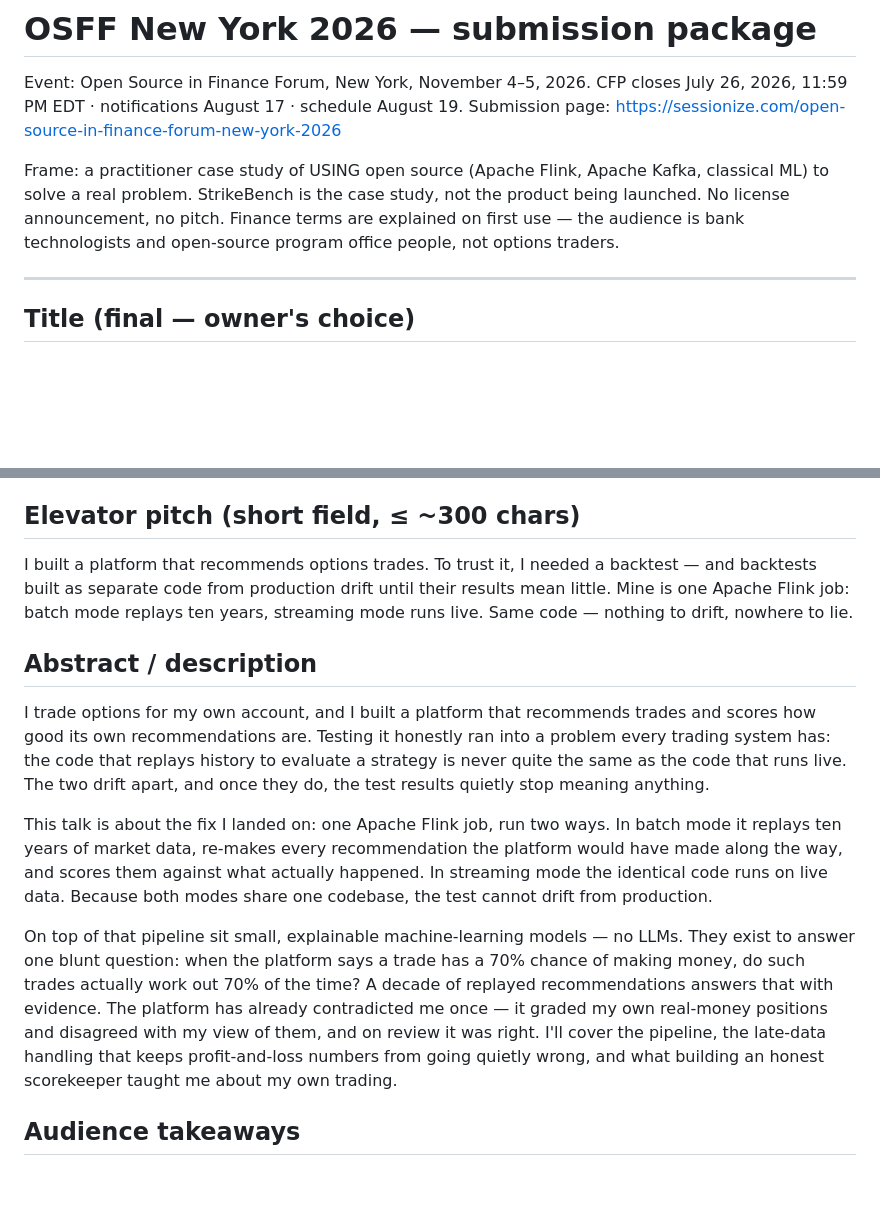
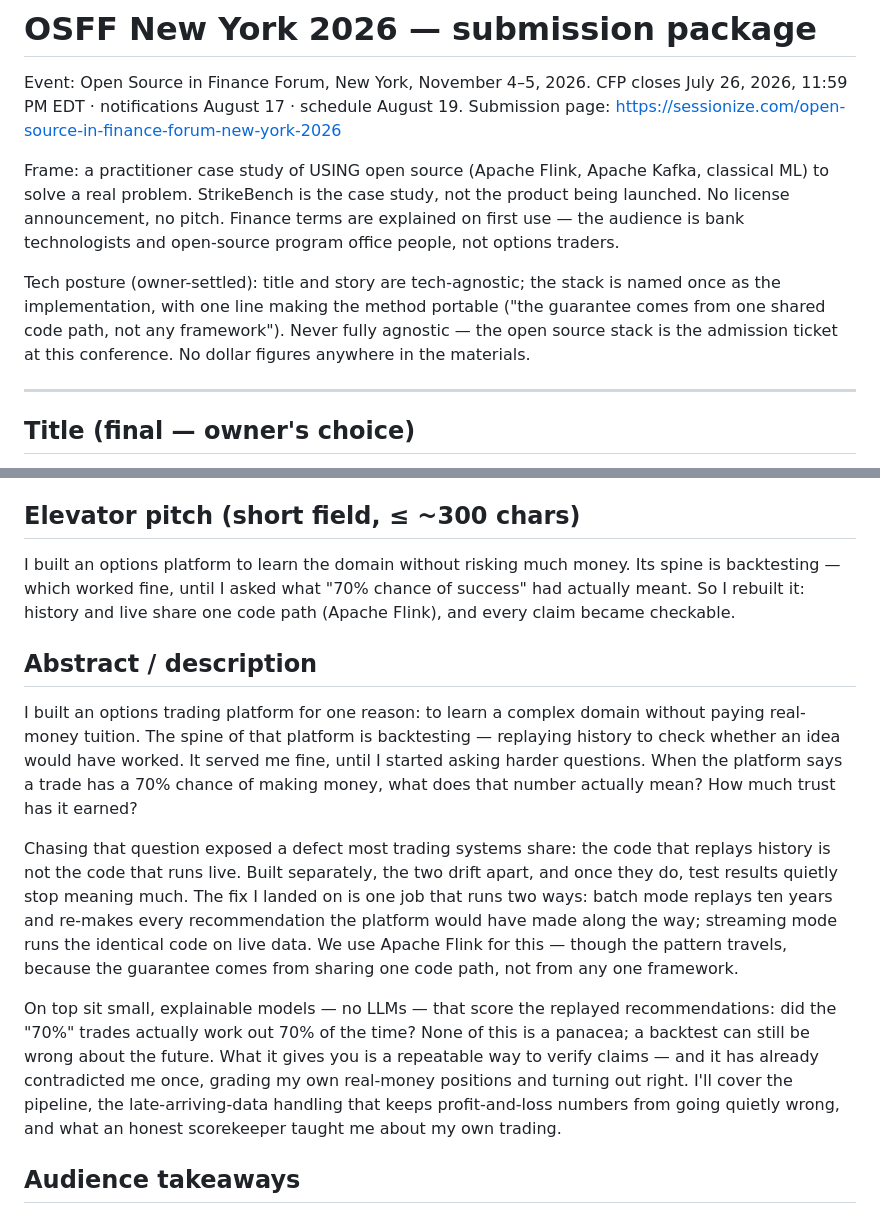
Before and after one commit to privacynow/strikebench, a Markdown page: OSFF_TALK.md, 2 parts joined by grey strips. Drawn GitHub-style; blank space fills up the shorter version.

Commit message:
OSFF talk: learning-arc rewrite (70% question center, no-panacea honesty, Flink named once with portability line); tech posture recorded; no dollar figures

```diff
--- a/OSFF_TALK.md
+++ b/OSFF_TALK.md
@@ -8,6 +8,11 @@ Frame: a practitioner case study of USING open source (Apache Flink, Apache Kafk
 to solve a real problem. StrikeBench is the case study, not the product being launched. No
 license announcement, no pitch. Finance terms are explained on first use — the audience is bank
 technologists and open-source program office people, not options traders.
+
+Tech posture (owner-settled): title and story are tech-agnostic; the stack is named once as the
+implementation, with one line making the method portable ("the guarantee comes from one shared
+code path, not any framework"). Never fully agnostic — the open source stack is the admission
+ticket at this conference. No dollar figures anywhere in the materials.
 
 ---
 
@@ -25,32 +30,33 @@ Retired alternates (for reference):
 
 ## Elevator pitch (short field, ≤ ~300 chars)
 
-I built a platform that recommends options trades. To trust it, I needed a backtest — and
-backtests built as separate code from production drift until their results mean little. Mine is
-one Apache Flink job: batch mode replays ten years, streaming mode runs live. Same code —
-nothing to drift, nowhere to lie.
+I built an options platform to learn the domain without risking much money. Its spine is
+backtesting — which worked fine, until I asked what "70% chance of success" had actually meant.
+So I rebuilt it: history and live share one code path (Apache Flink), and every claim became
+checkable.
 
 ## Abstract / description
 
-I trade options for my own account, and I built a platform that recommends trades and scores how
-good its own recommendations are. Testing it honestly ran into a problem every trading system
-has: the code that replays history to evaluate a strategy is never quite the same as the code
-that runs live. The two drift apart, and once they do, the test results quietly stop meaning
-anything.
+I built an options trading platform for one reason: to learn a complex domain without paying
+real-money tuition. The spine of that platform is backtesting — replaying history to check
+whether an idea would have worked. It served me fine, until I started asking harder questions.
+When the platform says a trade has a 70% chance of making money, what does that number actually
+mean? How much trust has it earned?
 
-This talk is about the fix I landed on: one Apache Flink job, run two ways. In batch mode it
-replays ten years of market data, re-makes every recommendation the platform would have made
-along the way, and scores them against what actually happened. In streaming mode the identical
-code runs on live data. Because both modes share one codebase, the test cannot drift from
-production.
+Chasing that question exposed a defect most trading systems share: the code that replays history
+is not the code that runs live. Built separately, the two drift apart, and once they do, test
+results quietly stop meaning much. The fix I landed on is one job that runs two ways: batch mode
+replays ten years and re-makes every recommendation the platform would have made along the way;
+streaming mode runs the identical code on live data. We use Apache Flink for this — though the
+pattern travels, because the guarantee comes from sharing one code path, not from any one
+framework.
 
-On top of that pipeline sit small, explainable machine-learning models — no LLMs. They exist to
-answer one blunt question: when the platform says a trade has a 70% chance of making money, do
-such trades actually work out 70% of the time? A decade of replayed recommendations answers that
-with evidence. The platform has already contradicted me once — it graded my own real-money
-positions and disagreed with my view of them, and on review it was right. I'll cover the
-pipeline, the late-data handling that keeps profit-and-loss numbers from going quietly wrong,
-and what building an honest scorekeeper taught me about my own trading.
+On top sit small, explainable models — no LLMs — that score the replayed recommendations: did
+the "70%" trades actually work out 70% of the time? None of this is a panacea; a backtest can
+still be wrong about the future. What it gives you is a repeatable way to verify claims — and it
+has already contradicted me once, grading my own real-money positions and turning out right.
+I'll cover the pipeline, the late-arriving-data handling that keeps profit-and-loss numbers from
+going quietly wrong, and what an honest scorekeeper taught me about my own trading.
 
 ## Audience takeaways
 
```
